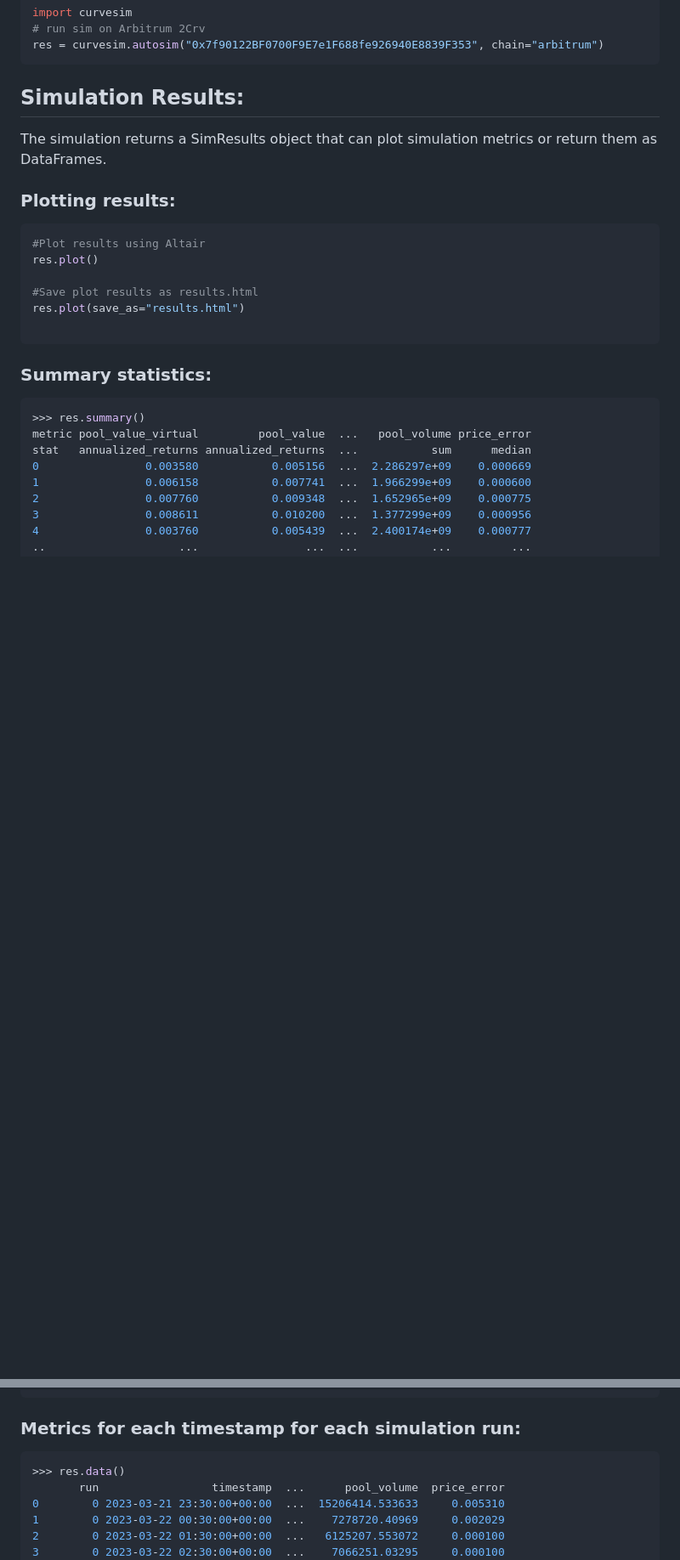
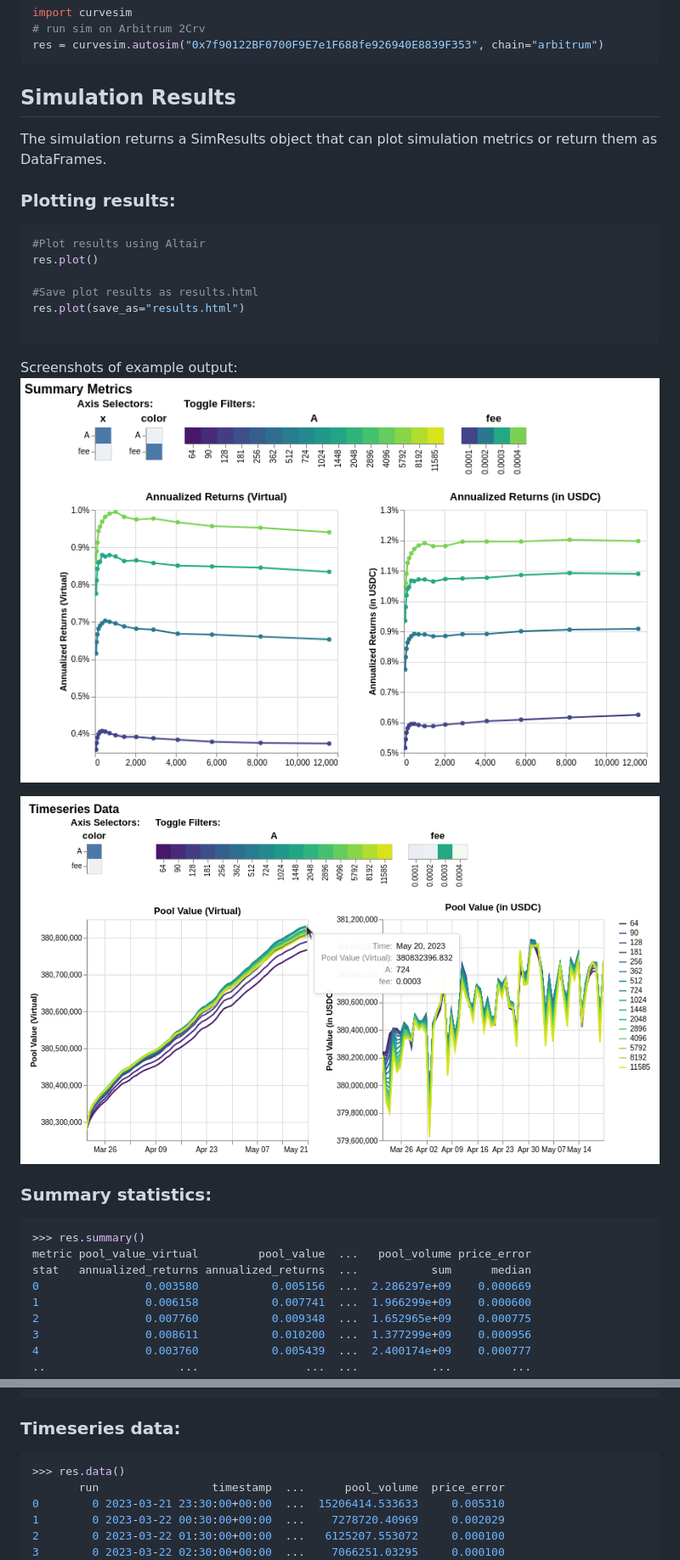
Before and after one commit to curveresearch/curvesim, a Markdown page: README.md, 2 parts joined by grey strips. Shown at 85% size. Rendered like a GitHub page; pictures changed too: docs/images/plot_summary_screenshot.png (added), docs/images/plot_timeseries_screenshot.png (added); blank space fills up the shorter version.

Commit message:
mend

````diff
--- a/README.md
+++ b/README.md
@@ -46,7 +46,7 @@ res = curvesim.autosim("0x7f90122BF0700F9E7e1F688fe926940E8839F353", chain="arbi
 ```
 
 
-## Simulation Results:
+## Simulation Results
 The simulation returns a SimResults object that can plot simulation metrics or return them as DataFrames.
 
 ### Plotting results:
@@ -58,6 +58,11 @@ res.plot()
 res.plot(save_as="results.html")
 
 ```
+
+Screenshots of example output:
+![Alt text](/docs/images/plot_summary_screenshot.png?raw=true "Summary statistics")
+
+![Alt text](/docs/images/plot_timeseries_screenshot.png?raw=true "Timeseries data")
 
 
 
@@ -79,7 +84,7 @@ stat   annualized_returns annualized_returns  ...           sum      median
 63               0.009402           0.011974  ...  1.502494e+09    0.001133
 ```
 
-### Metrics for each timestamp for each simulation run:
+### Timeseries data:
 ```python
 >>> res.data()
        run                 timestamp  ...      pool_volume  price_error
````
